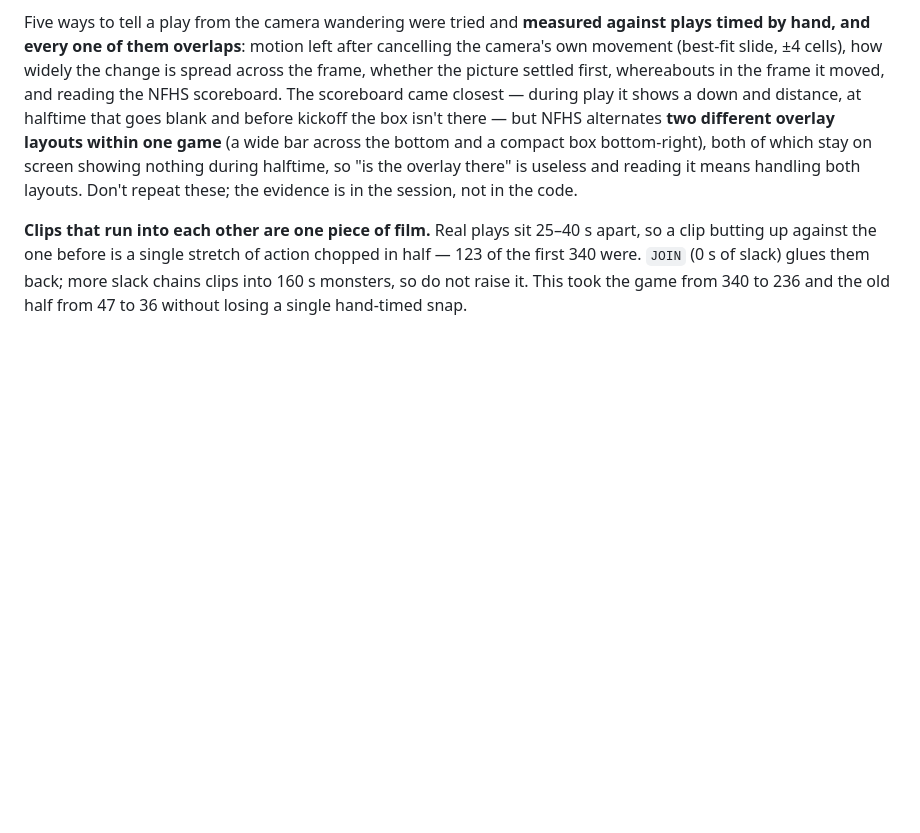
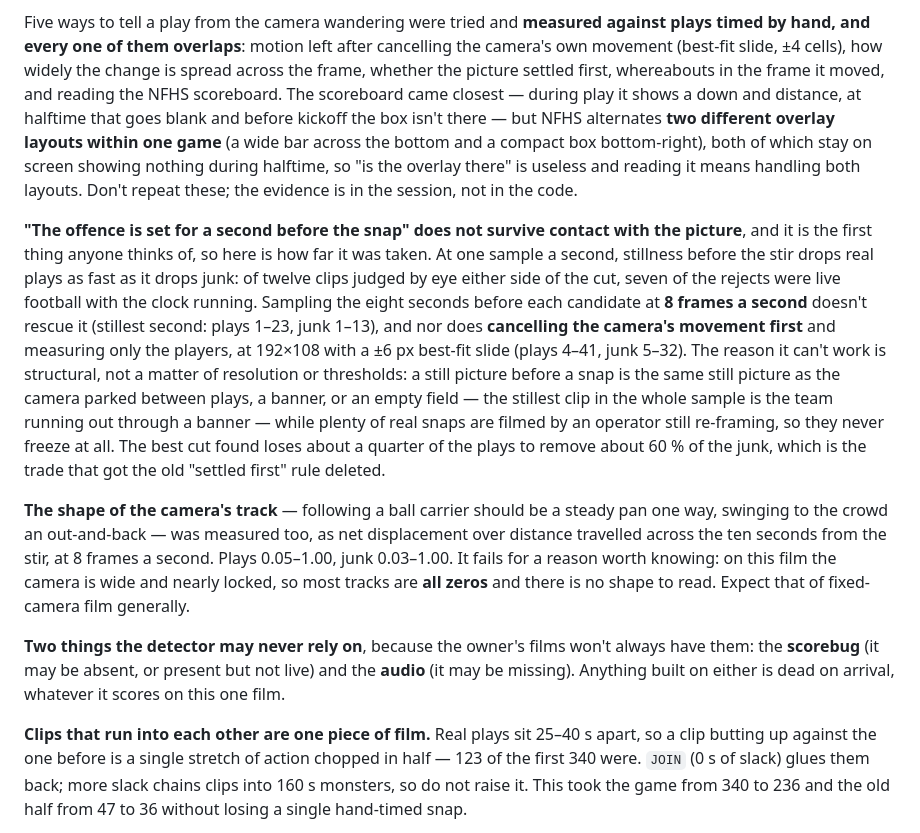
Before and after one commit to thadmoren/FilmCutter, a Markdown page: CLAUDE.md, the part around the change. GitHub-like rendering; blank space fills up the shorter version.

Commit message:
The offence being set does not show up in the picture
Tested the "11 players set for a second before the snap" idea three ways and
recorded why it fails. At one sample a second it drops live plays as fast as
junk; at 8 frames a second the stillest second is 1-23 for plays and 1-13 for
junk; with the camera's own movement cancelled at 192x108 it is 4-41 against
5-32. The confound is structural: a still picture before a snap is the same
still picture as a parked camera, a banner or an empty field, and plenty of
real snaps are filmed by an operator still re-framing.

Also measured the shape of the camera's track and recorded that the scorebug
and the audio are both off limits for good: the owner's films may have neither.

Co-Authored-By: Claude Opus 5 <noreply@anthropic.com>

```diff
--- a/CLAUDE.md
+++ b/CLAUDE.md
@@ -133,6 +133,33 @@ bottom and a compact box bottom-right), both of which stay on screen showing not
 during halftime, so "is the overlay there" is useless and reading it means handling both
 layouts. Don't repeat these; the evidence is in the session, not in the code.
 
+**"The offence is set for a second before the snap" does not survive contact with the
+picture**, and it is the first thing anyone thinks of, so here is how far it was taken.
+At one sample a second, stillness before the stir drops real plays as fast as it drops
+junk: of twelve clips judged by eye either side of the cut, seven of the rejects were
+live football with the clock running. Sampling the eight seconds before each candidate
+at **8 frames a second** doesn't rescue it (stillest second: plays 1–23, junk 1–13), and
+nor does **cancelling the camera's movement first** and measuring only the players, at
+192×108 with a ±6 px best-fit slide (plays 4–41, junk 5–32). The reason it can't work is
+structural, not a matter of resolution or thresholds: a still picture before a snap is
+the same still picture as the camera parked between plays, a banner, or an empty field —
+the stillest clip in the whole sample is the team running out through a banner — while
+plenty of real snaps are filmed by an operator still re-framing, so they never freeze at
+all. The best cut found loses about a quarter of the plays to remove about 60 % of the
+junk, which is the trade that got the old "settled first" rule deleted.
+
+**The shape of the camera's track** — following a ball carrier should be a steady pan
+one way, swinging to the crowd an out-and-back — was measured too, as net displacement
+over distance travelled across the ten seconds from the stir, at 8 frames a second.
+Plays 0.05–1.00, junk 0.03–1.00. It fails for a reason worth knowing: on this film the
+camera is wide and nearly locked, so most tracks are **all zeros** and there is no shape
+to read. Expect that of fixed-camera film generally.
+
+**Two things the detector may never rely on**, because the owner's films won't always
+have them: the **scorebug** (it may be absent, or present but not live) and the
+**audio** (it may be missing). Anything built on either is dead on arrival, whatever it
+scores on this one film.
+
 **Clips that run into each other are one piece of film.** Real plays sit 25–40 s apart,
 so a clip butting up against the one before is a single stretch of action chopped in
 half — 123 of the first 340 were. `JOIN` (0 s of slack) glues them back; more slack
```
